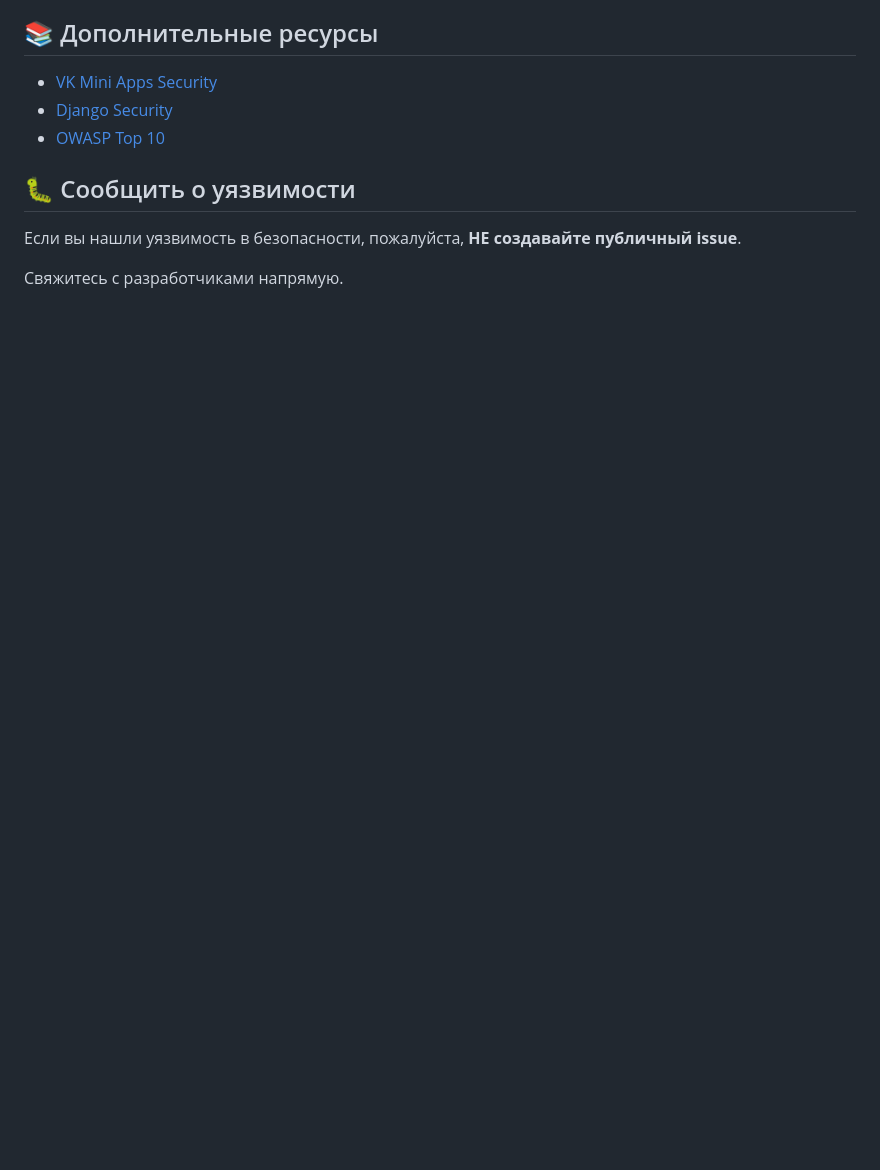
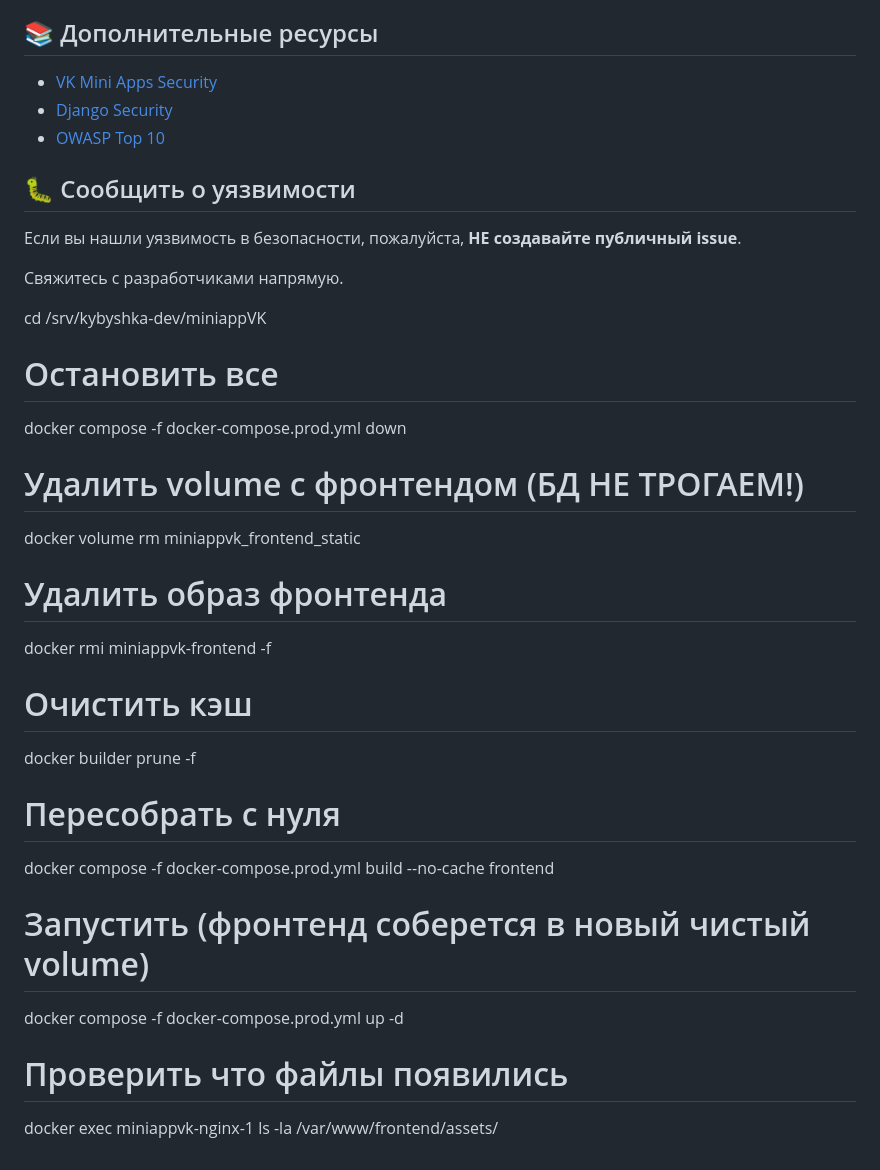
Before and after one commit to Whymeet/miniappVK, a Markdown page: SECURITY.md, the part around the change. GitHub-like rendering; blank space fills up the shorter version.

Commit message:
фывфв

```diff
--- a/SECURITY.md
+++ b/SECURITY.md
@@ -229,3 +229,26 @@ docker-compose -f docker-compose.prod.yml logs backend | \
 Если вы нашли уязвимость в безопасности, пожалуйста, **НЕ создавайте публичный issue**.
 
 Свяжитесь с разработчиками напрямую.
+
+cd /srv/kybyshka-dev/miniappVK
+
+# Остановить все
+docker compose -f docker-compose.prod.yml down
+
+# Удалить volume с фронтендом (БД НЕ ТРОГАЕМ!)
+docker volume rm miniappvk_frontend_static
+
+# Удалить образ фронтенда
+docker rmi miniappvk-frontend -f
+
+# Очистить кэш
+docker builder prune -f
+
+# Пересобрать с нуля
+docker compose -f docker-compose.prod.yml build --no-cache frontend
+
+# Запустить (фронтенд соберется в новый чистый volume)
+docker compose -f docker-compose.prod.yml up -d
+
+# Проверить что файлы появились
+docker exec miniappvk-nginx-1 ls -la /var/www/frontend/assets/
```
